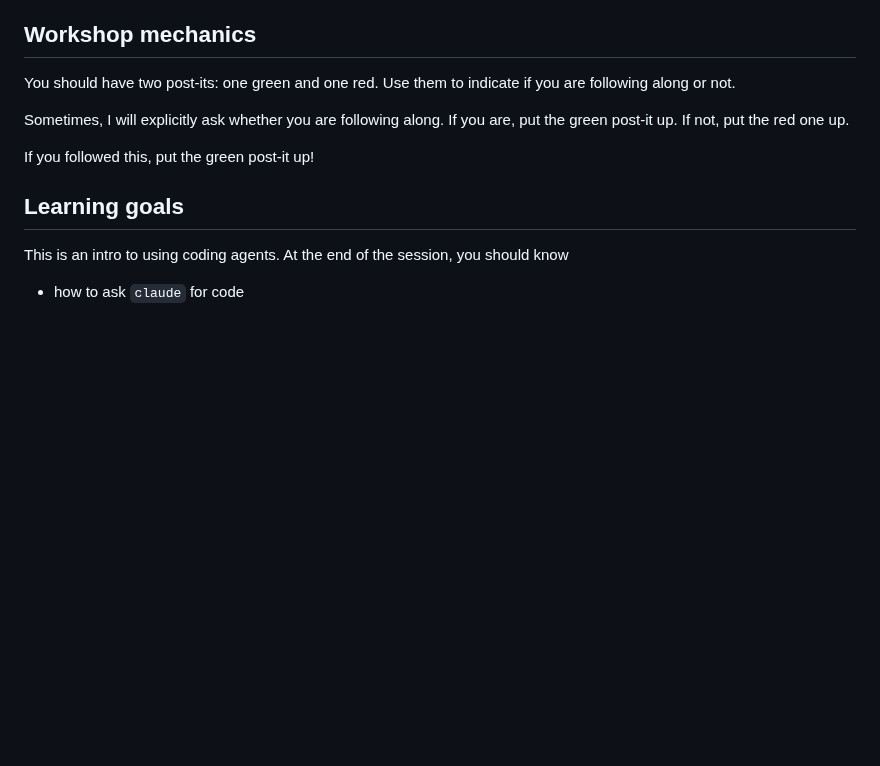
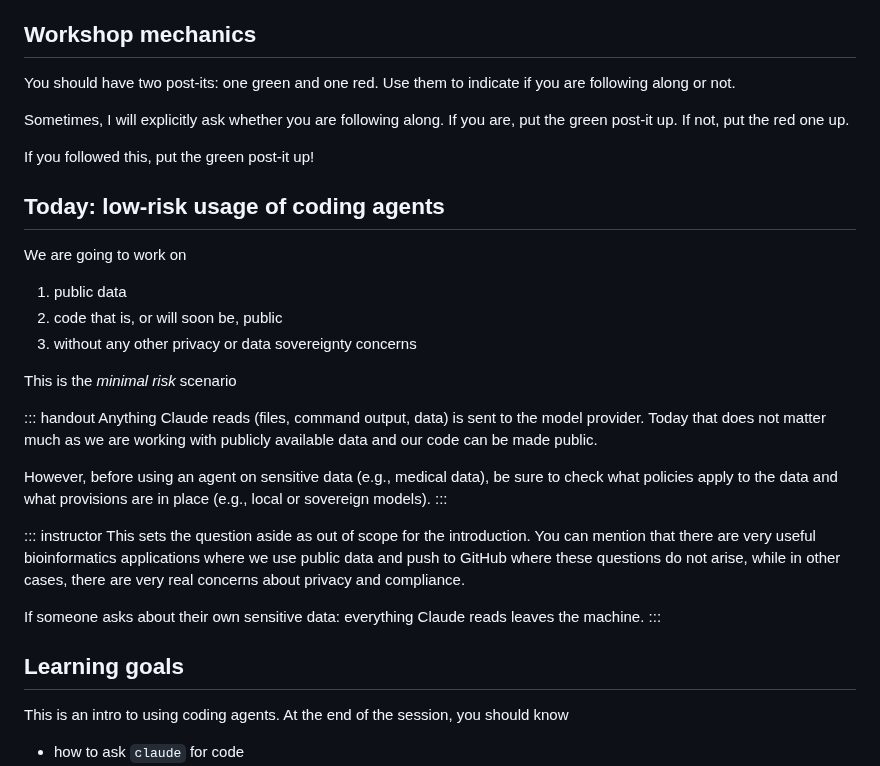
Before and after one commit to luispedro/vibe-workshops, a Markdown page: 1__intro/intro-to-coding-agents.md, the part around the change. GitHub-like rendering; blank space fills up the shorter version.

Commit message:
ENH add a low-risk usage slide: public data and code only
Addresses review §3.5 (data privacy): anything Claude reads is sent to
the provider, so today's case study is scoped to public data and code.

Co-Authored-By: Claude Opus 5.5 <noreply@anthropic.com>

```diff
--- a/1__intro/intro-to-coding-agents.md
+++ b/1__intro/intro-to-coding-agents.md
@@ -25,6 +25,36 @@ You should have two post-its: one green and one red. Use them to indicate if you
 Sometimes, I will explicitly ask whether you are following along. If you are, put the green post-it up. If not, put the red one up.
 
 If you followed this, put the green post-it up!
+
+## Today: low-risk usage of coding agents
+
+We are going to work on
+
+1. public data
+2. code that is, or will soon be, public
+3. without any other privacy or data sovereignty concerns
+
+This is the _minimal risk_ scenario
+
+::: handout
+Anything Claude reads (files, command output, data) is sent to the model
+provider. Today that does not matter much as we are working with publicly
+available data and our code can be made public.
+
+However, before using an agent on sensitive data (e.g., medical data), be sure
+to check what policies apply to the data and what provisions are in place
+(e.g., local or sovereign models).
+:::
+
+::: instructor
+This sets the question aside as out of scope for the introduction. You can
+mention that there are very useful bioinformatics applications where we use
+public data and push to GitHub where these questions do not arise, while in
+other cases, there are very real concerns about privacy and compliance.
+
+If someone asks about their own sensitive data: everything Claude reads leaves
+the machine.
+:::
 
 ## Learning goals
 
```
